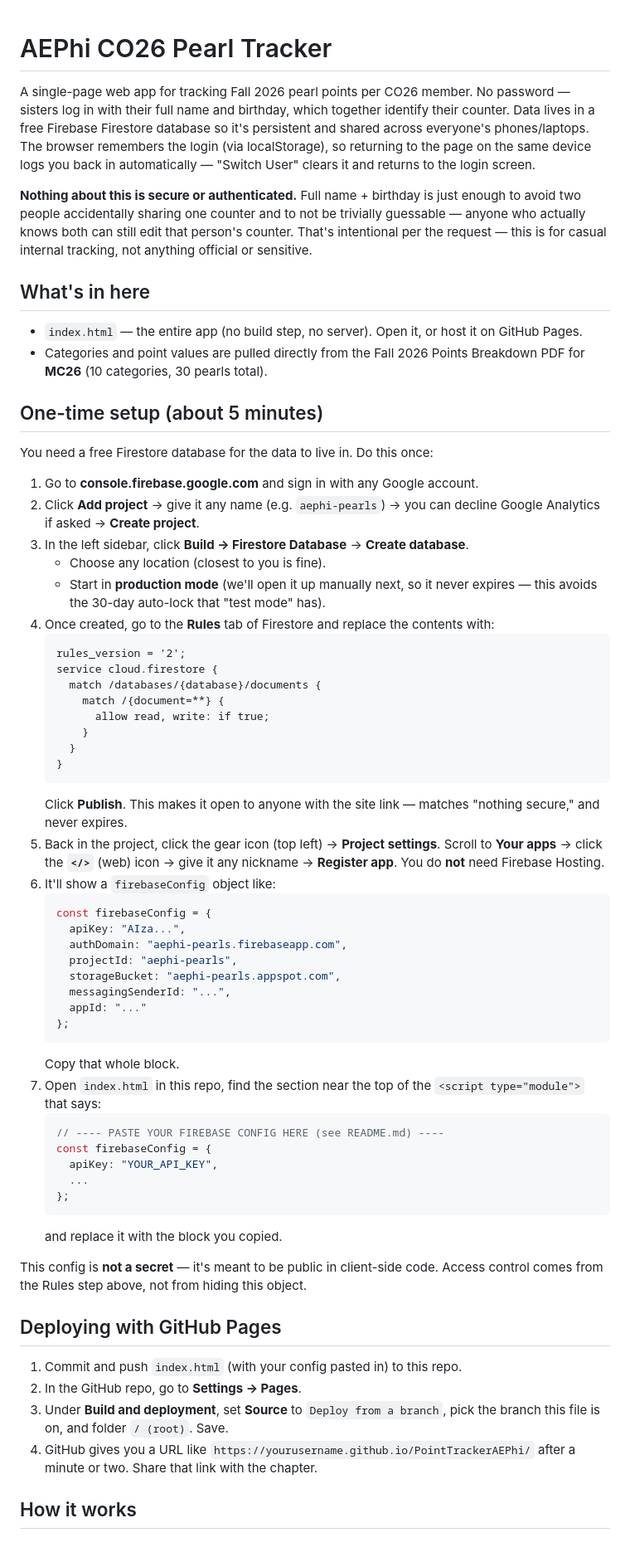
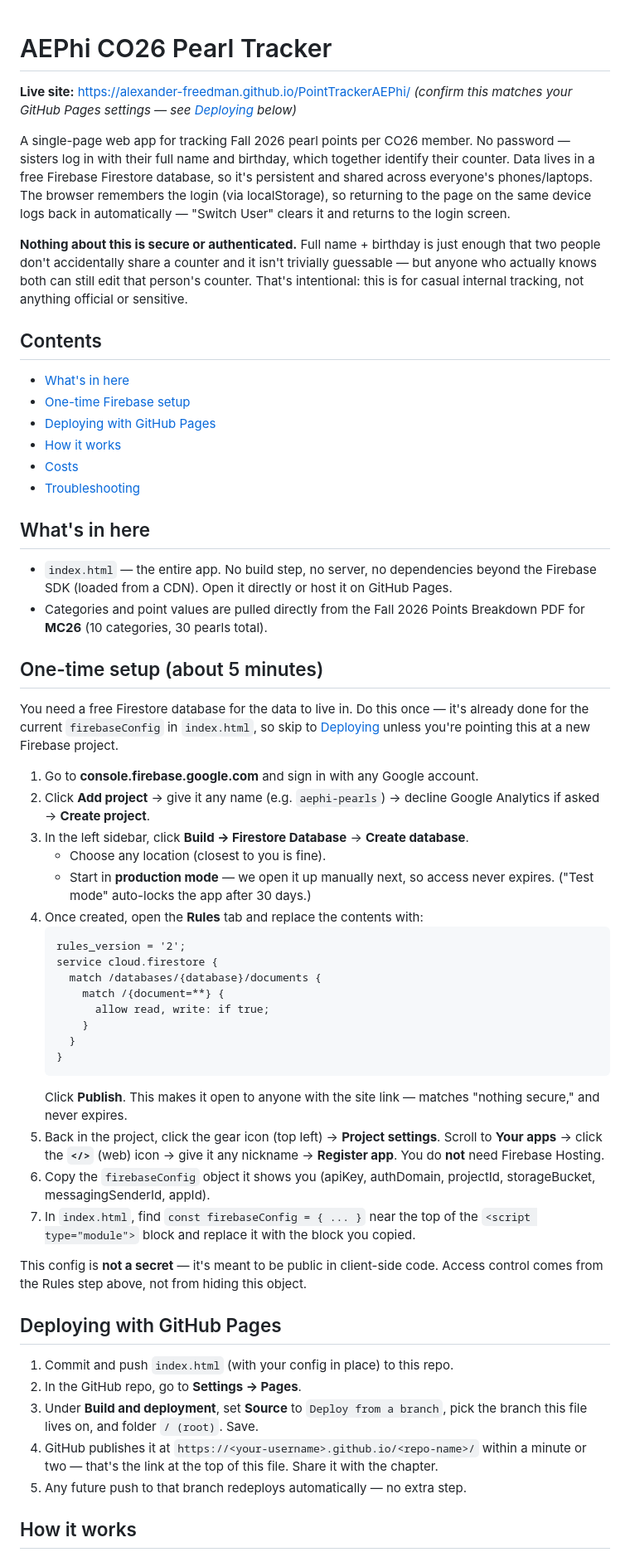
Before and after one commit to Alexander-Freedman/PointTrackerAEPhi, a Markdown page: README.md, the part around one of its changes. Shown at 83% size. GitHub-like rendering.

Commit message:
Improve README structure and add live site link
Adds a table of contents, troubleshooting section, and the live
GitHub Pages URL at the top; updates the how-it-works section to
reflect the name+birthday login scheme.

Co-Authored-By: Claude Sonnet 5 <noreply@anthropic.com>
Claude-Session: https://claude.ai/code/session_01CwCny3obmcj9CKdLdnF2TT

````diff
--- a/README.md
+++ b/README.md
@@ -1,41 +1,55 @@
 # AEPhi CO26 Pearl Tracker
+
+**Live site:** https://alexander-freedman.github.io/PointTrackerAEPhi/
+*(confirm this matches your GitHub Pages settings — see [Deploying](#deploying-with-github-pages) below)*
 
 A single-page web app for tracking Fall 2026 pearl points per CO26 member.
 No password — sisters log in with their full name and birthday, which
 together identify their counter. Data lives in a free Firebase Firestore
-database so it's persistent and shared across everyone's phones/laptops.
+database, so it's persistent and shared across everyone's phones/laptops.
 The browser remembers the login (via localStorage), so returning to the
-page on the same device logs you back in automatically — "Switch User"
-clears it and returns to the login screen.
+page on the same device logs back in automatically — "Switch User" clears
+it and returns to the login screen.
 
 **Nothing about this is secure or authenticated.** Full name + birthday is
-just enough to avoid two people accidentally sharing one counter and to
-not be trivially guessable — anyone who actually knows both can still edit
-that person's counter. That's intentional per the request — this is for
-casual internal tracking, not anything official or sensitive.
+just enough that two people don't accidentally share a counter and it
+isn't trivially guessable — but anyone who actually knows both can still
+edit that person's counter. That's intentional: this is for casual
+internal tracking, not anything official or sensitive.
+
+## Contents
+
+- [What's in here](#whats-in-here)
+- [One-time Firebase setup](#one-time-setup-about-5-minutes)
+- [Deploying with GitHub Pages](#deploying-with-github-pages)
+- [How it works](#how-it-works)
+- [Costs](#costs)
+- [Troubleshooting](#troubleshooting)
 
 ## What's in here
 
-- `index.html` — the entire app (no build step, no server). Open it,
-  or host it on GitHub Pages.
+- `index.html` — the entire app. No build step, no server, no
+  dependencies beyond the Firebase SDK (loaded from a CDN). Open it
+  directly or host it on GitHub Pages.
 - Categories and point values are pulled directly from the Fall 2026
   Points Breakdown PDF for **MC26** (10 categories, 30 pearls total).
 
 ## One-time setup (about 5 minutes)
 
-You need a free Firestore database for the data to live in. Do this once:
+You need a free Firestore database for the data to live in. Do this once
+— it's already done for the current `firebaseConfig` in `index.html`, so
+skip to [Deploying](#deploying-with-github-pages) unless you're pointing
+this at a new Firebase project.
 
 1. Go to **console.firebase.google.com** and sign in with any Google account.
 2. Click **Add project** → give it any name (e.g. `aephi-pearls`) →
-   you can decline Google Analytics if asked → **Create project**.
+   decline Google Analytics if asked → **Create project**.
 3. In the left sidebar, click **Build → Firestore Database** →
    **Create database**.
    - Choose any location (closest to you is fine).
-   - Start in **production mode** (we'll open it up manually next, so it
-     never expires — this avoids the 30-day auto-lock that "test mode"
-     has).
-4. Once created, go to the **Rules** tab of Firestore and replace the
-   contents with:
+   - Start in **production mode** — we open it up manually next, so
+     access never expires. ("Test mode" auto-locks the app after 30 days.)
+4. Once created, open the **Rules** tab and replace the contents with:
    ```
    rules_version = '2';
    service cloud.firestore {
@@ -51,28 +65,11 @@ You need a free Firestore database for the data to live in. Do this once:
 5. Back in the project, click the gear icon (top left) → **Project settings**.
    Scroll to **Your apps** → click the **`</>`** (web) icon → give it any
    nickname → **Register app**. You do **not** need Firebase Hosting.
-6. It'll show a `firebaseConfig` object like:
-   ```js
-   const firebaseConfig = {
-     apiKey: "AIza...",
-     authDomain: "aephi-pearls.firebaseapp.com",
-     projectId: "aephi-pearls",
-     storageBucket: "aephi-pearls.appspot.com",
-     messagingSenderId: "...",
-     appId: "..."
-   };
-   ```
-   Copy that whole block.
-7. Open `index.html` in this repo, find the section near the top of the
-   `<script type="module">` that says:
-   ```js
-   // ---- PASTE YOUR FIREBASE CONFIG HERE (see README.md) ----
-   const firebaseConfig = {
-     apiKey: "YOUR_API_KEY",
-     ...
-   };
-   ```
-   and replace it with the block you copied.
+6. Copy the `firebaseConfig` object it shows you (apiKey, authDomain,
+   projectId, storageBucket, messagingSenderId, appId).
+7. In `index.html`, find `const firebaseConfig = { ... }` near the top of
+   the `<script type="module">` block and replace it with the block you
+   copied.
 
 This config is **not a secret** — it's meant to be public in client-side
 code. Access control comes from the Rules step above, not from hiding
@@ -80,13 +77,14 @@ this object.
 
 ## Deploying with GitHub Pages
 
-1. Commit and push `index.html` (with your config pasted in) to this repo.
+1. Commit and push `index.html` (with your config in place) to this repo.
 2. In the GitHub repo, go to **Settings → Pages**.
 3. Under **Build and deployment**, set **Source** to `Deploy from a branch`,
-   pick the branch this file is on, and folder `/ (root)`.
-   Save.
-4. GitHub gives you a URL like `https://yourusername.github.io/PointTrackerAEPhi/`
-   after a minute or two. Share that link with the chapter.
+   pick the branch this file lives on, and folder `/ (root)`. Save.
+4. GitHub publishes it at `https://<your-username>.github.io/<repo-name>/`
+   within a minute or two — that's the link at the top of this file.
+   Share it with the chapter.
+5. Any future push to that branch redeploys automatically — no extra step.
 
 ## How it works
 
````
Also changed, not shown: other parts of README.md (+22 -4 lines).
